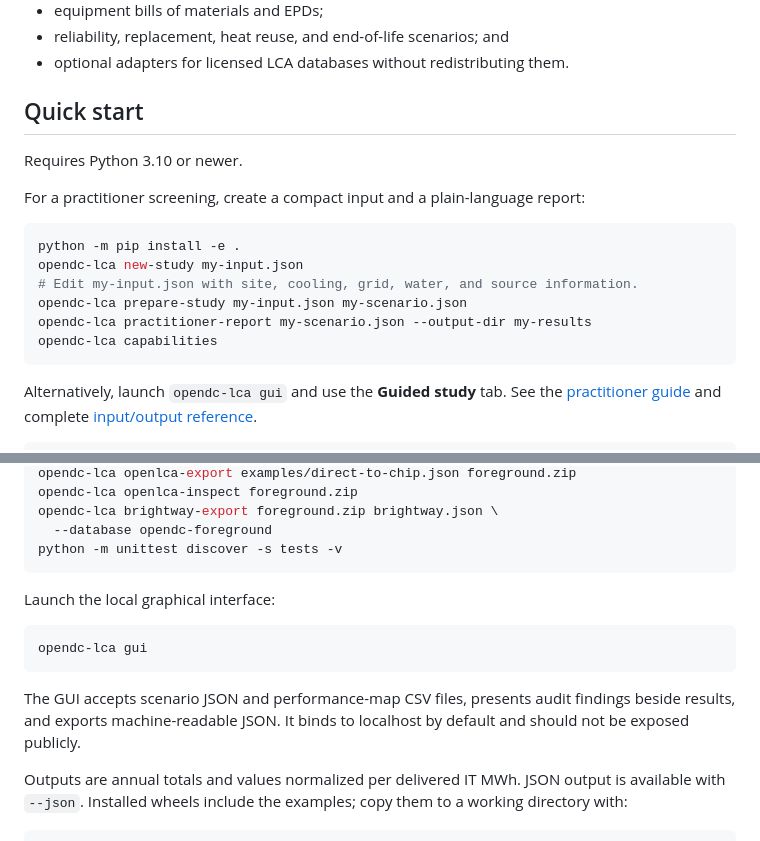
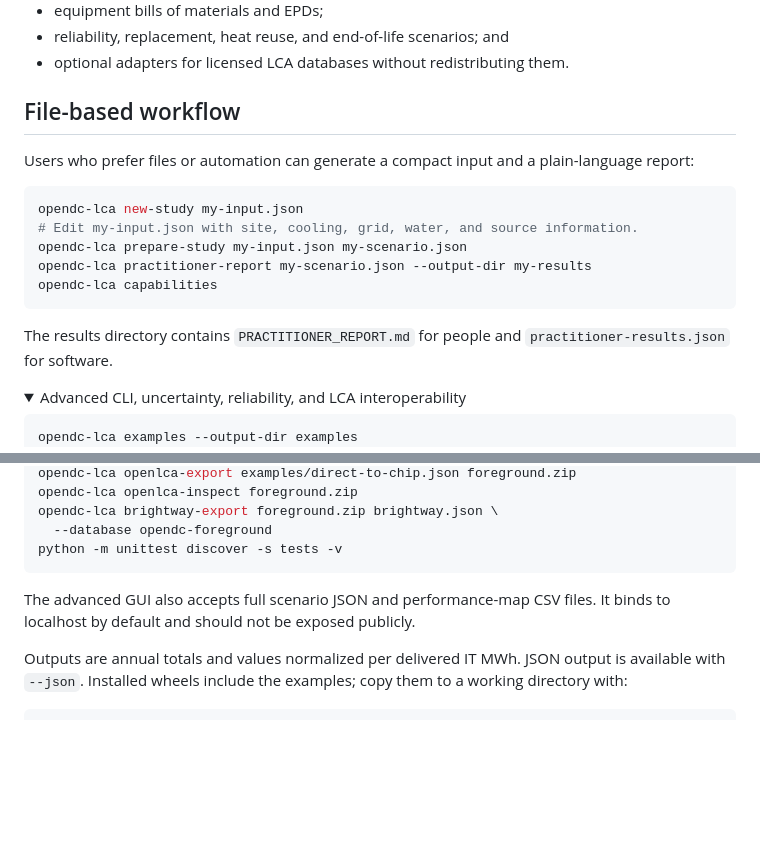
Before and after one commit to UARK-NED3/OpenDC-LCA, a Markdown page: README.md, 2 parts joined by grey strips. Rendered like a GitHub page; folded sections open; blank space fills up the shorter version.

````diff
--- a/README.md
+++ b/README.md
@@ -38,15 +70,12 @@ The long-term goal is an open benchmark and model interface that can combine:
 - reliability, replacement, heat reuse, and end-of-life scenarios; and
 - optional adapters for licensed LCA databases without redistributing them.
 
-## Quick start
+## File-based workflow
 
-Requires Python 3.10 or newer.
-
-For a practitioner screening, create a compact input and a plain-language
-report:
+Users who prefer files or automation can generate a compact input and a
+plain-language report:
 
 ```bash
-python -m pip install -e .
 opendc-lca new-study my-input.json
 # Edit my-input.json with site, cooling, grid, water, and source information.
 opendc-lca prepare-study my-input.json my-scenario.json
@@ -54,11 +83,14 @@ opendc-lca practitioner-report my-scenario.json --output-dir my-results
 opendc-lca capabilities
 ```
 
-Alternatively, launch `opendc-lca gui` and use the **Guided study** tab. See
-the [practitioner guide](docs/PRACTITIONER_GUIDE.md) and complete
-[input/output reference](docs/INPUT_OUTPUT_REFERENCE.md).
+The results directory contains `PRACTITIONER_REPORT.md` for people and
+`practitioner-results.json` for software.
+
+<details>
+<summary>Advanced CLI, uncertainty, reliability, and LCA interoperability</summary>
 
 ```bash
+opendc-lca examples --output-dir examples
 opendc-lca validate examples/air-cooled.json
 opendc-lca run examples/air-cooled.json
 opendc-lca compare examples/air-cooled.json \
@@ -83,15 +115,10 @@ opendc-lca brightway-export foreground.zip brightway.json \
 python -m unittest discover -s tests -v
 ```
 
-Launch the local graphical interface:
+</details>
 
-```bash
-opendc-lca gui
-```
-
-The GUI accepts scenario JSON and performance-map CSV files, presents audit
-findings beside results, and exports machine-readable JSON. It binds to
-localhost by default and should not be exposed publicly.
+The advanced GUI also accepts full scenario JSON and performance-map CSV files.
+It binds to localhost by default and should not be exposed publicly.
 
 Outputs are annual totals and values normalized per delivered IT MWh. JSON output
 is available with `--json`. Installed wheels include the examples; copy them to
````
Also changed, not shown: other parts of README.md (+43 -11 lines), CHANGELOG.md (+8 -10 lines), docs/images/guided-study.png (added), 3 other files.
